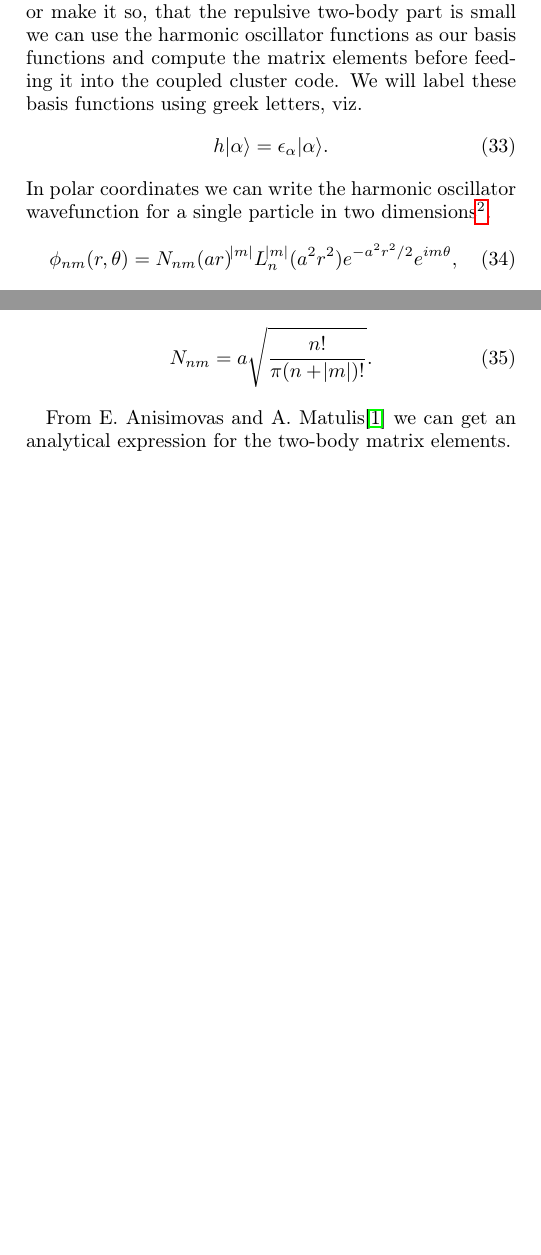
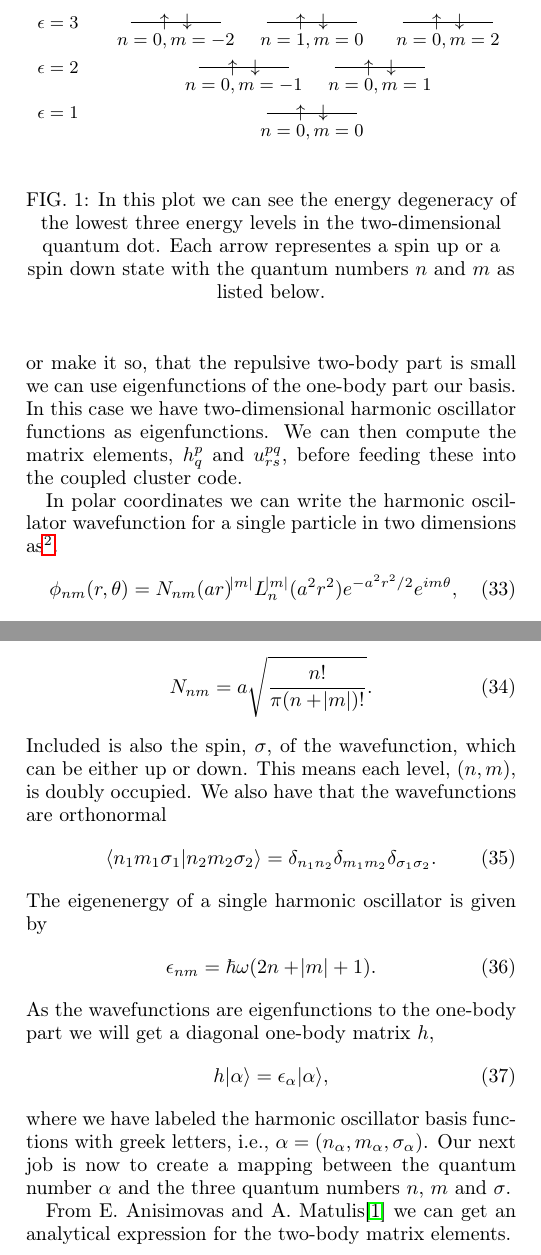
Before and after one commit to Schoyen/FYS4411, a LaTeX paper (project_2/article/article.tex): two parts of the columns of page 3 of 4 before the commit and two parts of the columns of page 3 of 5 after it, joined at a grey line, cut at the place of the change, the shorter picture padded with empty space. Compiled offline with pdfLaTeX.

Commit message:
Add basis figure

```diff
--- a/project_2/article/article.tex
+++ b/project_2/article/article.tex
@@ -373,12 +373,14 @@
         \subsubsection{Harmonic oscillator basis}
             We will be looking at a system of two-dimensional quantum dots with
             a Coulomb repulsion.  If we assume, or make it so, that the
-            repulsive two-body part is small we can use the harmonic oscillator
-            functions as our basis functions and compute the matrix elements
-            before feeding it into the coupled cluster code. We will label these
-            basis functions using greek letters, viz.
-            \begin{align}
-                h\ket{\alpha} = \epsilon_{\alpha}\ket{\alpha}.
-            \end{align}
+            repulsive two-body part is small we can use eigenfunctions of the
+            one-body part our basis. In this case we have two-dimensional
+            harmonic oscillator functions as eigenfunctions. We can then compute
+            the matrix elements, $h_q^p$ and $u_{rs}^{pq}$, before feeding these
+            into the coupled cluster code.
+
             In polar coordinates we can write the harmonic oscillator
-            wavefunction for a single particle in two dimensions\footnote{Note
+            wavefunction for a single particle in two dimensions
+            as\footnote{Note that this is without spin. As we are looking at
+            fermions this means that each mode of the harmonic oscillator
+            functions will be repeated twice.}.
@@ -389,7 +388,6 @@
                 \phi_{nm}(r, \theta)
                 &=
                 N_{nm}
-                %a\sqrt{\frac{n!}{\pi(n + \abs{m})!}}
                 (ar)^{\abs{m}}L_n^{\abs{m}}(a^2 r^2)e^{-a^2 r^2/2}
                 e^{im\theta},
             \end{align}
@@ -401,6 +399,76 @@
                 N_{nm}
                 &= a\sqrt{\frac{n!}{\pi(n + \abs{m})!}}.
             \end{align}
+            Included is also the spin, $\sigma$, of the wavefunction, which can
+            be either up or down. This means each level, $(n, m)$, is doubly
+            occupied. We also have that the wavefunctions are orthonormal
+            \begin{align}
+                \braket{n_1m_1\sigma_1}{n_2m_2\sigma_2}
+                = \delta_{n_1n_2}\delta_{m_1m_2}\delta_{\sigma_1\sigma_2}.
+            \end{align}
+            The eigenenergy of a single harmonic oscillator is given by
+            \begin{align}
+                \epsilon_{nm} &= \hbar\omega(2n + \abs{m} + 1).
+            \end{align}
+            As the wavefunctions are eigenfunctions to the one-body part we will
+            get a diagonal one-body matrix $h$,
+            \begin{align}
+                h\ket{\alpha} = \epsilon_{\alpha}\ket{\alpha},
+            \end{align}
+            where we have labeled the harmonic oscillator basis functions with
+            greek letters, i.e., $\alpha = (n_{\alpha}, m_{\alpha},
+            \sigma_{\alpha})$. Our next job is now to create a mapping between
+            the quantum number $\alpha$ and the three quantum numbers $n$, $m$
+            and $\sigma$.
+
+            \begin{figure}
+                \begin{center}
+                    \begin{tikzpicture}[scale=0.8]
+                        \begin{scope}
+                            \foreach \i in {1, 2, 3} {
+                                \draw(-1, \i - 1) node[anchor=east]
+                                {$\epsilon = \i$};
+                            }
+
+                            % Highest energy level
+                            \foreach \i in {0, 3, 6} {
+                                \draw (\i, 2) -- (\i + 2, 2);
+                                \node at (\i + 0.75, 2) {$\uparrow$};
+                                \node at (\i + 1.25, 2) {$\downarrow$};
+                            }
+                            \node[below, inner sep=.2cm] at (1, 2)
+                            {$n = 0, m = -2$};
+                            \node[below, inner sep=.2cm] at (4, 2)
+                            {$n = 1, m = 0$};
+                            \node[below, inner sep=.2cm] at (7, 2)
+                            {$n = 0, m = 2$};
+
+                            % Middle energy level
+                            \foreach \i in {1.5, 4.5} {
+                                \draw (\i, 1) -- (\i + 2, 1);
+                                \node at (\i + 0.75, 1) {$\uparrow$};
+                                \node at (\i + 1.25, 1) {$\downarrow$};
+                            }
+                            \node[below, inner sep=.2cm] at (2.5, 1)
+                            {$n = 0, m = -1$};
+                            \node[below, inner sep=.2cm] at (5.5, 1)
+                            {$n = 0, m = 1$};
+
+                            % Lowest energy level
+                            \draw (3, 0) -- (5, 0);
+                            \node at (3 + 0.75, 0) {$\uparrow$};
+                            \node at (3 + 1.25, 0) {$\downarrow$};
+                            \node[below, inner sep=.2cm] at (4, 0)
+                            {$n = 0, m = 0$};
+                        \end{scope}
+                    \end{tikzpicture}
+                \end{center}
+                \caption{In this plot we can see the energy degeneracy of the
+                lowest three energy levels in the two-dimensional quantum dot.
+                Each arrow representes a spin up or a spin down state with the
+                quantum numbers $n$ and $m$ as listed below.}
+                \label{fig:basis_states}
+            \end{figure}
 
             From E. Anisimovas and A. Matulis\cite{anisimovas1998energy} we can
             get an analytical expression for the two-body matrix elements.
```
Also changed, not shown: project_2/article/article.pdf, project_2/article/article.tex (3 more changed lines).
